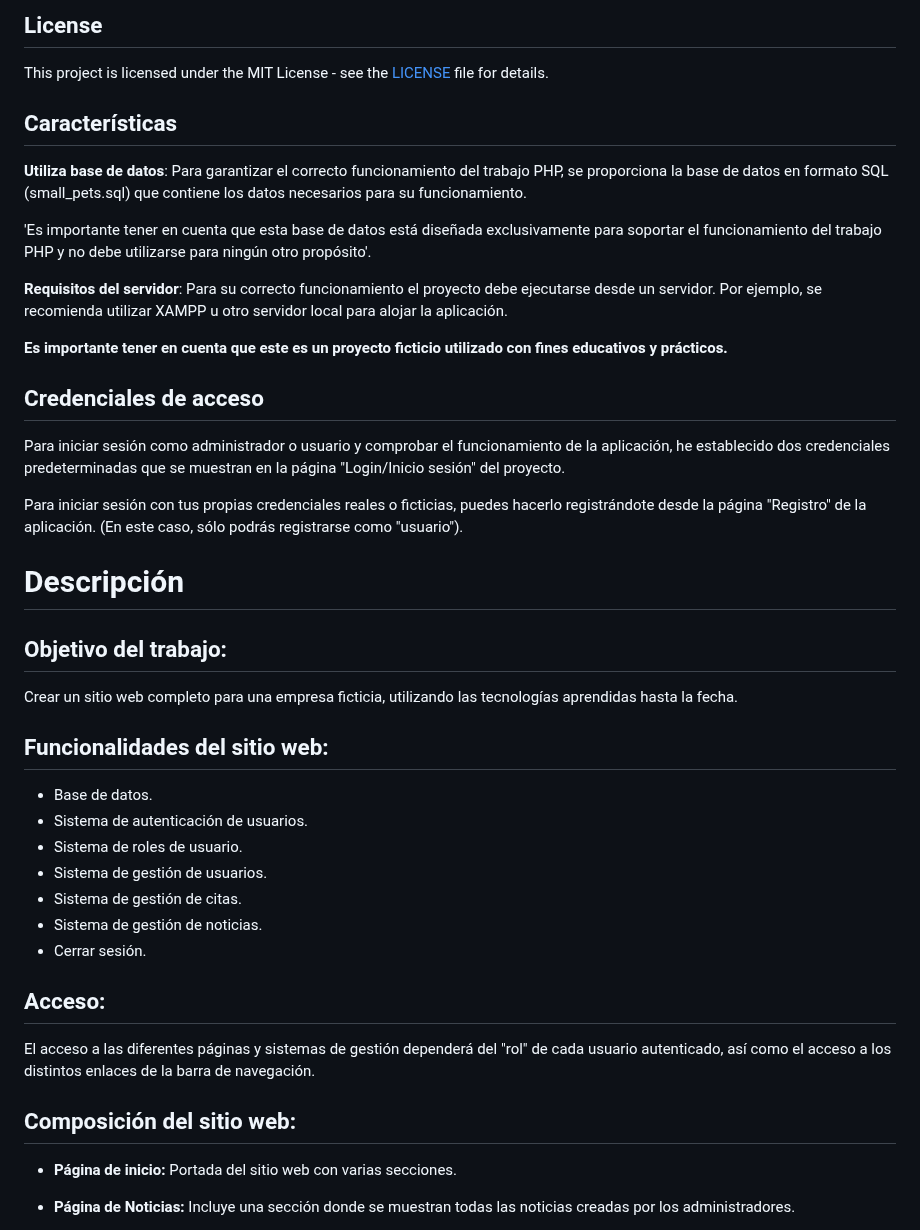
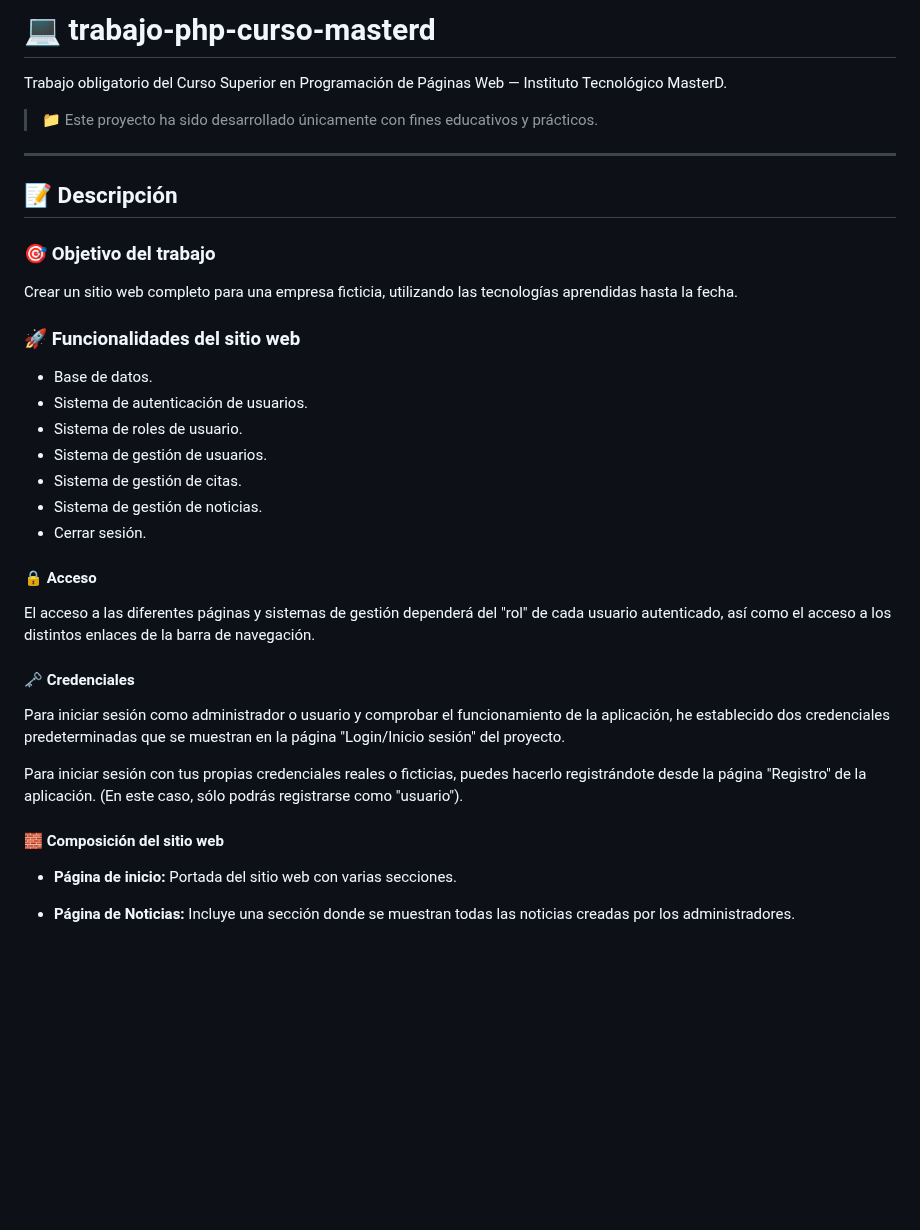
Before and after one commit to tejada1970/trabajo-php-curso-masterd, a Markdown page: README.md, the part around one of its changes. Rendered like a GitHub page; blank space fills up the shorter version.

Commit message:
Actualizar README

```diff
--- a/README.md
+++ b/README.md
@@ -1,31 +1,18 @@
-## License
+# 💻 trabajo-php-curso-masterd
 
-This project is licensed under the MIT License - see the [LICENSE](LICENSE) file for details.
+Trabajo obligatorio del Curso Superior en Programación de Páginas Web — Instituto Tecnológico MasterD.
 
-## Características
+> 📁 Este proyecto ha sido desarrollado únicamente con fines educativos y prácticos.
 
-**Utiliza base de datos**: Para garantizar el correcto funcionamiento del trabajo PHP, se proporciona la base de datos en formato SQL (small_pets.sql) que contiene los datos necesarios para su funcionamiento.
+---
 
-'Es importante tener en cuenta que esta base de datos está diseñada exclusivamente para soportar el funcionamiento del trabajo PHP y no debe utilizarse para ningún otro propósito'.
+## 📝 Descripción
 
-**Requisitos del servidor**: Para su correcto funcionamiento el proyecto debe ejecutarse desde un servidor. Por ejemplo, se recomienda utilizar XAMPP u otro servidor local para alojar la aplicación.
-
-**Es importante tener en cuenta que este es un proyecto ficticio utilizado con fines educativos y prácticos.**
-
-## Credenciales de acceso
-
-Para iniciar sesión como administrador o usuario y comprobar el funcionamiento de la aplicación, he establecido dos credenciales predeterminadas que se muestran en la página "Login/Inicio sesión" del proyecto.
-
-Para iniciar sesión con tus propias credenciales reales o ficticias, puedes hacerlo registrándote desde la página "Registro" de la aplicación. (En este caso, sólo podrás registrarse como "usuario").
-
-
-# Descripción
-
-## Objetivo del trabajo:
+### 🎯 Objetivo del trabajo
 
 Crear un sitio web completo para una empresa ficticia, utilizando las tecnologías aprendidas hasta la fecha.
 
-## Funcionalidades del sitio web:
+### 🚀 Funcionalidades del sitio web
 
 - Base de datos.
 - Sistema de autenticación de usuarios.
@@ -35,11 +22,17 @@ Crear un sitio web completo para una empresa ficticia, utilizando las tecnologí
 - Sistema de gestión de noticias.
 - Cerrar sesión.
 
-## Acceso:
+#### 🔒 Acceso
 
 El acceso a las diferentes páginas y sistemas de gestión dependerá del "rol" de cada usuario autenticado, así como el acceso a los distintos enlaces de la barra de navegación.
 
-## Composición del sitio web:
+#### 🗝️ Credenciales
+
+Para iniciar sesión como administrador o usuario y comprobar el funcionamiento de la aplicación, he establecido dos credenciales predeterminadas que se muestran en la página "Login/Inicio sesión" del proyecto.
+
+Para iniciar sesión con tus propias credenciales reales o ficticias, puedes hacerlo registrándote desde la página "Registro" de la aplicación. (En este caso, sólo podrás registrarse como "usuario").
+
+#### 🧱 Composición del sitio web
 
 - **Página de inicio:** Portada del sitio web con varias secciones.
 
```
Also changed, not shown: other parts of README.md (+29 -1 lines).
